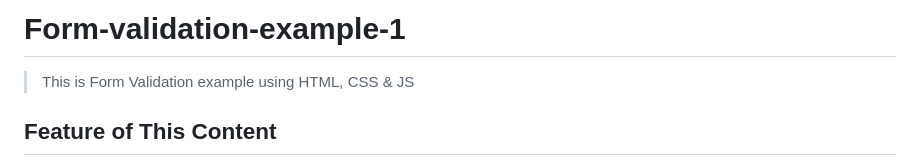
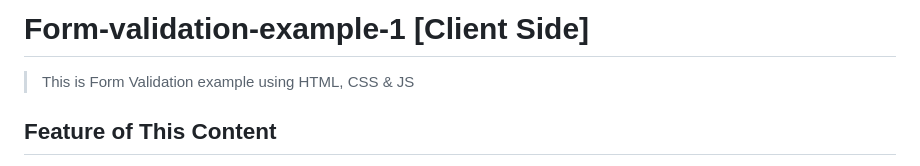
Before and after one commit to DimasPr2302/Form-validation-example-1, a Markdown page: README.md, the part around the change. Drawn GitHub-style.

```diff
--- a/README.md
+++ b/README.md
@@ -1,4 +1,4 @@
-# Form-validation-example-1
+# Form-validation-example-1 [Client Side]
 > This is Form Validation example using HTML, CSS &amp; JS
 
 ## Feature of This Content
```
